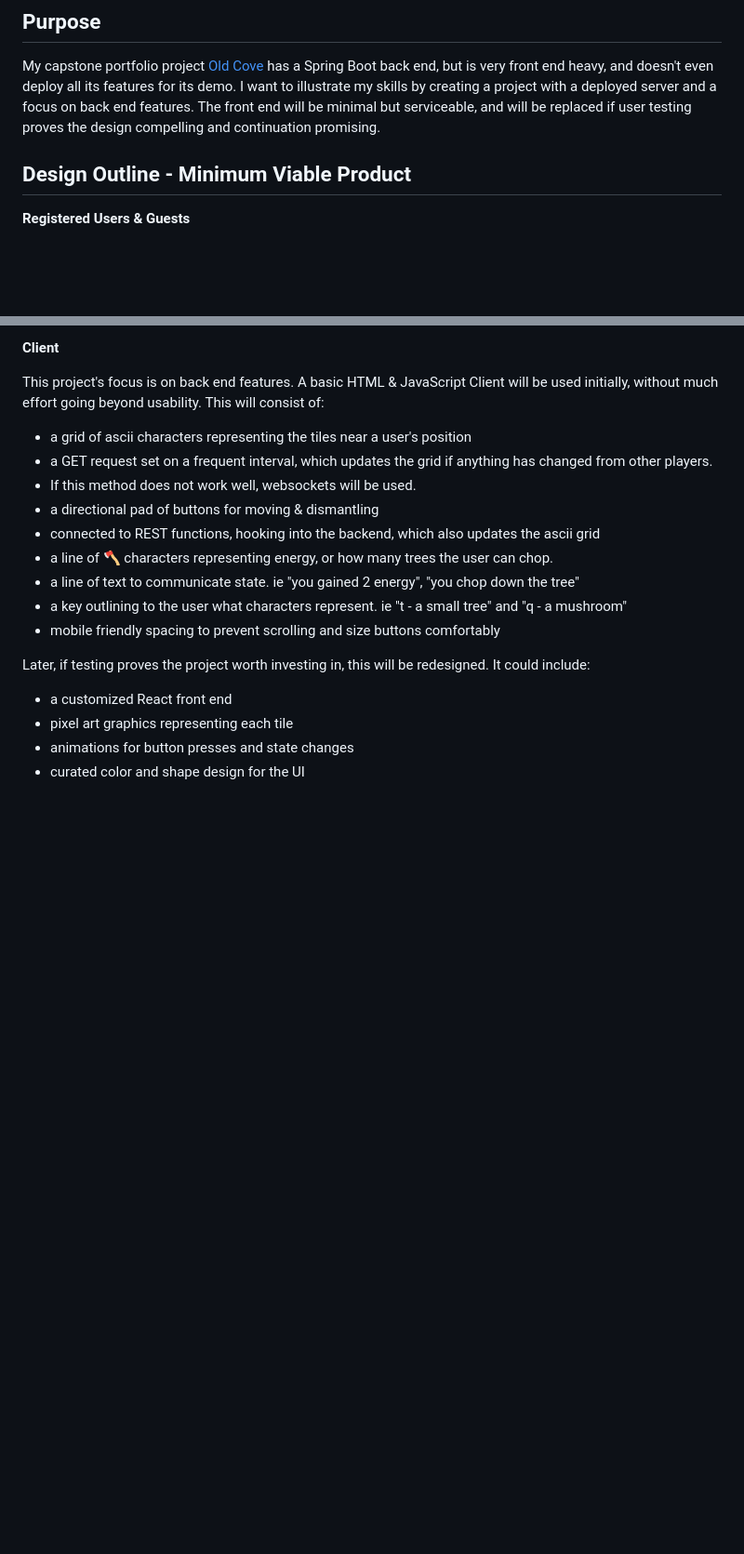
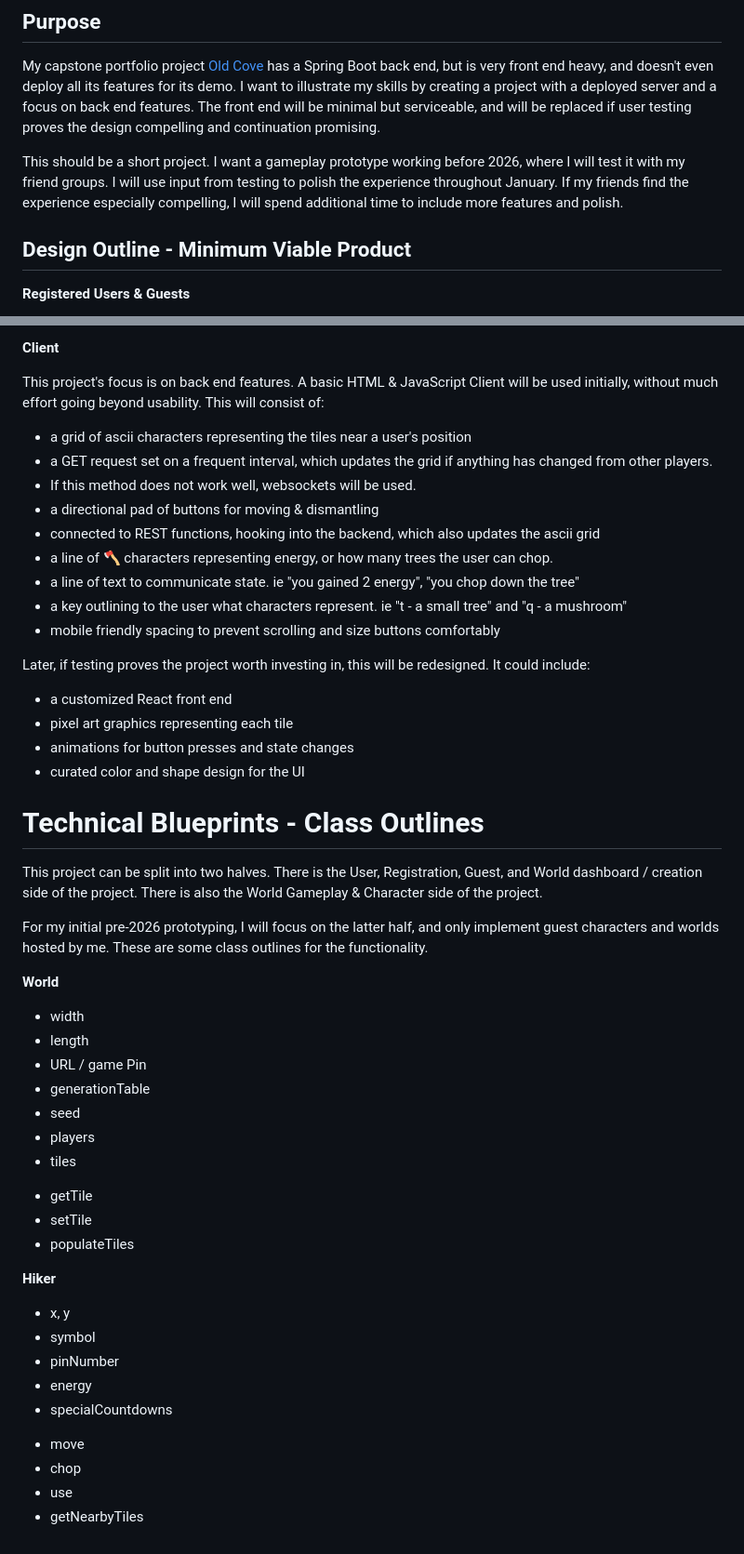
Before and after one commit to aidanbeck/trailbound, a Markdown page: README.md, 2 parts joined by grey strips. Shown at 93% size. Rendered like a GitHub page; blank space fills up the shorter version.

Commit message:
technical class blueprint

```diff
--- a/README.md
+++ b/README.md
@@ -7,6 +7,10 @@ Carve meticulous trails through a dense & mysterious forest- with friends!
 My capstone portfolio project [Old Cove](https://github.com/aidanbeck/old-cove) has a Spring Boot back end, but is very front end heavy, and doesn't even deploy all its features for its demo.
 I want to illustrate my skills by creating a project with a deployed server and a focus on back end features.
 The front end will be minimal but serviceable, and will be replaced if user testing proves the design compelling and continuation promising.
+
+This should be a short project. I want a gameplay prototype working before 2026, where I will test it with my friend groups.
+I will use input from testing to polish the experience throughout January.
+If my friends find the experience especially compelling, I will spend additional time to include more features and polish.
 
 ## Design Outline - Minimum Viable Product
 
@@ -67,3 +70,36 @@ Later, if testing proves the project worth investing in, this will be redesigned
 - pixel art graphics representing each tile
 - animations for button presses and state changes
 - curated color and shape design for the UI
+
+
+# Technical Blueprints - Class Outlines
+
+This project can be split into two halves.
+There is the User, Registration, Guest, and World dashboard / creation side of the project.
+There is also the World Gameplay & Character side of the project.
+
+For my initial pre-2026 prototyping, I will focus on the latter half, and only implement guest characters and worlds hosted by me.
+These are some class outlines for the functionality.
+
+**World**
+- width
+- length
+- URL / game Pin
+- generationTable
+- seed
+- players
+- tiles
+* getTile
+* setTile
+* populateTiles
+
+**Hiker**
+- x, y
+- symbol
+- pinNumber
+- energy
+- specialCountdowns
+* move
+* chop
+* use
+* getNearbyTiles
```
Also changed, not shown: other parts of README.md (+0 -1 lines).
